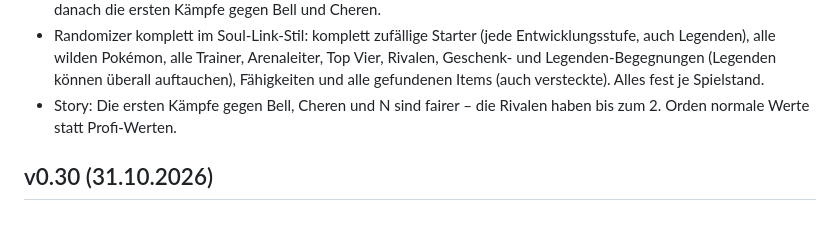
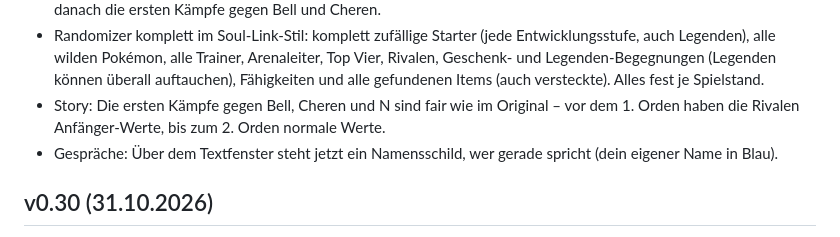
Before and after one commit to requiEM-04/pokemon-obsidian, a Markdown page: PATCHNOTES.md, the part around the change. Drawn GitHub-style.

```diff
--- a/PATCHNOTES.md
+++ b/PATCHNOTES.md
@@ -22,7 +22,8 @@ Grob, was in jeder Version behoben und neu ist. Im Spiel: Titelmenü → PATCH-I
 - Neue Karte von Einall: gezeichnetes Festland mit Küste, Bucht, Flüssen und Seen, Wäldern, Bergen, Wüste, Wegen, Brücken, Höhlen und Türmen. Dein Standort wird jetzt auch auf Routen genau angezeigt.
 - Story: Die Starterwahl findet jetzt wie im Original im Labor von Prof. Esche statt – drei Pokébälle auf dem Tisch, danach die ersten Kämpfe gegen Bell und Cheren.
 - Randomizer komplett im Soul-Link-Stil: komplett zufällige Starter (jede Entwicklungsstufe, auch Legenden), alle wilden Pokémon, alle Trainer, Arenaleiter, Top Vier, Rivalen, Geschenk- und Legenden-Begegnungen (Legenden können überall auftauchen), Fähigkeiten und alle gefundenen Items (auch versteckte). Alles fest je Spielstand.
-- Story: Die ersten Kämpfe gegen Bell, Cheren und N sind fairer – die Rivalen haben bis zum 2. Orden normale Werte statt Profi-Werten.
+- Story: Die ersten Kämpfe gegen Bell, Cheren und N sind fair wie im Original – vor dem 1. Orden haben die Rivalen Anfänger-Werte, bis zum 2. Orden normale Werte.
+- Gespräche: Über dem Textfenster steht jetzt ein Namensschild, wer gerade spricht (dein eigener Name in Blau).
 
 ## v0.30 (31.10.2026)
 - Großes Update: Pokémon Obsidian ist jetzt eine Neuinterpretation von Pokémon Schwarz & Weiß. Kanto ist komplett raus – willkommen in Einall!
```
